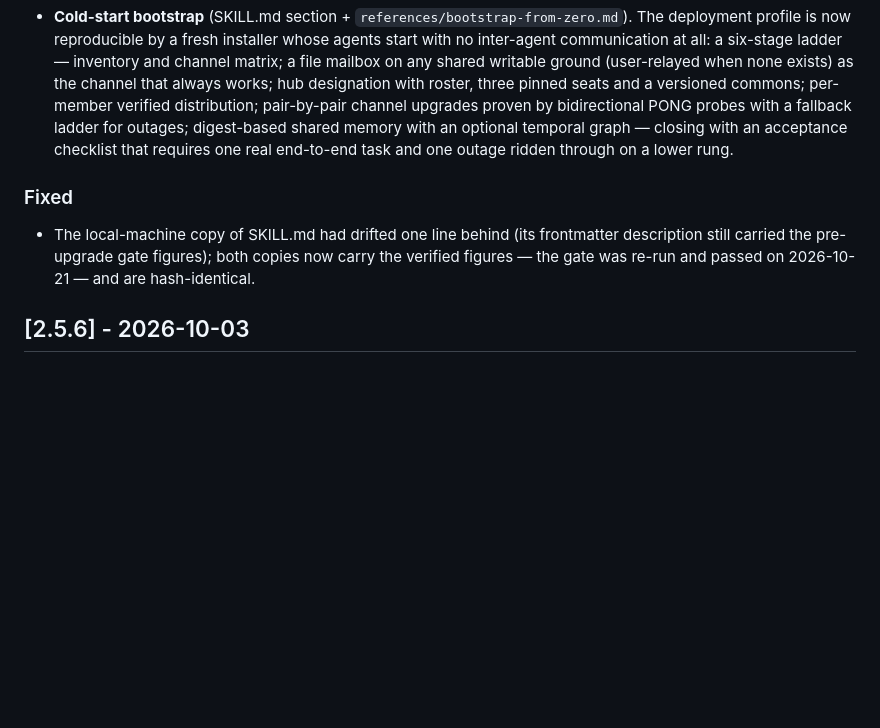
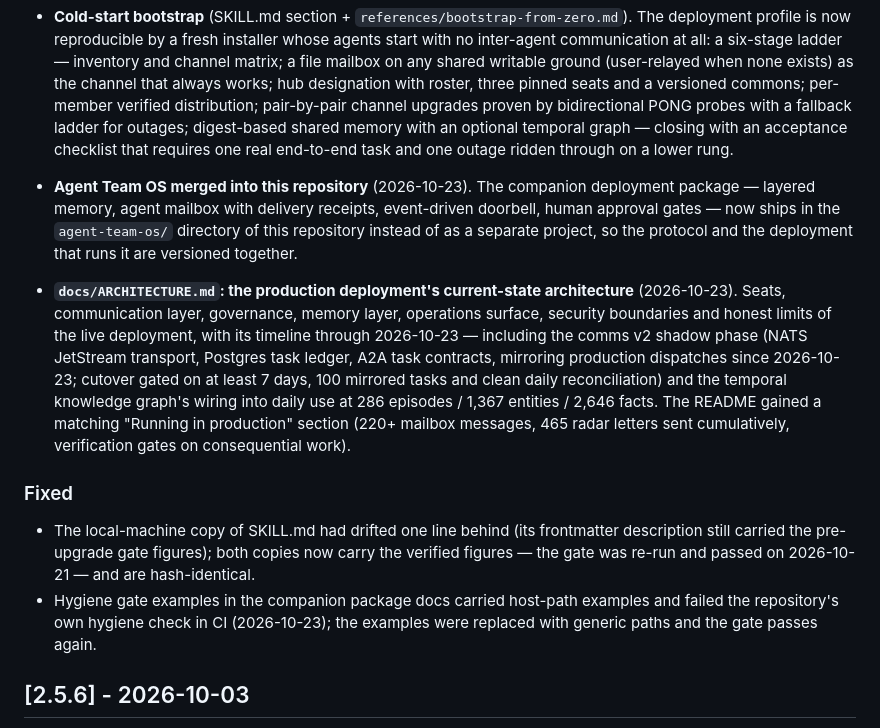
Before and after one commit to 3338902669-ops/agent-orchestra, a Markdown page: CHANGELOG.md, the part around the change. Drawn GitHub-style; blank space fills up the shorter version.

```diff
--- a/CHANGELOG.md
+++ b/CHANGELOG.md
@@ -9,8 +9,13 @@ All notable changes to this project are documented here. Format follows Keep a C
 
 - **Cold-start bootstrap** (SKILL.md section + `references/bootstrap-from-zero.md`). The deployment profile is now reproducible by a fresh installer whose agents start with no inter-agent communication at all: a six-stage ladder — inventory and channel matrix; a file mailbox on any shared writable ground (user-relayed when none exists) as the channel that always works; hub designation with roster, three pinned seats and a versioned commons; per-member verified distribution; pair-by-pair channel upgrades proven by bidirectional PONG probes with a fallback ladder for outages; digest-based shared memory with an optional temporal graph — closing with an acceptance checklist that requires one real end-to-end task and one outage ridden through on a lower rung.
 
+- **Agent Team OS merged into this repository** (2026-10-23). The companion deployment package — layered memory, agent mailbox with delivery receipts, event-driven doorbell, human approval gates — now ships in the `agent-team-os/` directory of this repository instead of as a separate project, so the protocol and the deployment that runs it are versioned together.
+
+- **`docs/ARCHITECTURE.md`: the production deployment's current-state architecture** (2026-10-23). Seats, communication layer, governance, memory layer, operations surface, security boundaries and honest limits of the live deployment, with its timeline through 2026-10-23 — including the comms v2 shadow phase (NATS JetStream transport, Postgres task ledger, A2A task contracts, mirroring production dispatches since 2026-10-23; cutover gated on at least 7 days, 100 mirrored tasks and clean daily reconciliation) and the temporal knowledge graph's wiring into daily use at 286 episodes / 1,367 entities / 2,646 facts. The README gained a matching "Running in production" section (220+ mailbox messages, 465 radar letters sent cumulatively, verification gates on consequential work).
+
 ### Fixed
 - The local-machine copy of SKILL.md had drifted one line behind (its frontmatter description still carried the pre-upgrade gate figures); both copies now carry the verified figures — the gate was re-run and passed on 2026-10-21 — and are hash-identical.
+- Hygiene gate examples in the companion package docs carried host-path examples and failed the repository's own hygiene check in CI (2026-10-23); the examples were replaced with generic paths and the gate passes again.
 
 ## [2.5.6] - 2026-10-03
 
```
Also changed, not shown: README.md (+19 -1 lines), docs/ARCHITECTURE.md (added, +193 -0 lines).
